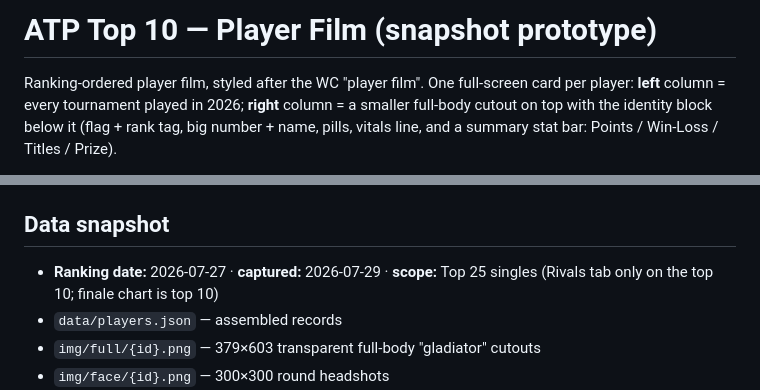
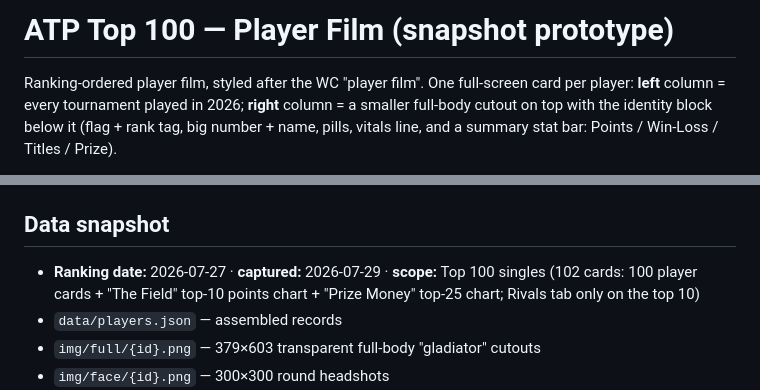
Before and after one commit to carlodemarchis-stack/atp-top25, a Markdown page: README.md, 2 parts joined by grey strips. Rendered like a GitHub page.

Commit message:
docs: update README scope to Top 100
Co-Authored-By: Claude Opus 4.8 <noreply@anthropic.com>

```diff
--- a/README.md
+++ b/README.md
@@ -1,4 +1,4 @@
-# ATP Top 10 — Player Film (snapshot prototype)
+# ATP Top 100 — Player Film (snapshot prototype)
 
 Ranking-ordered player film, styled after the WC "player film". One full-screen card per player:
 **left** column = every tournament played in 2026; **right** column = a smaller full-body cutout on
@@ -28,7 +28,7 @@ Open `index.html` directly in a browser — self-contained (data inlined, images
 `server.py` serves the folder for local preview (`python3 server.py` → localhost:8777).
 
 ## Data snapshot
-- **Ranking date:** 2026-07-27 · **captured:** 2026-07-29 · **scope:** Top 25 singles (Rivals tab only on the top 10; finale chart is top 10)
+- **Ranking date:** 2026-07-27 · **captured:** 2026-07-29 · **scope:** Top 100 singles (102 cards: 100 player cards + "The Field" top-10 points chart + "Prize Money" top-25 chart; Rivals tab only on the top 10)
 - `data/players.json` — assembled records
 - `img/full/{id}.png` — 379×603 transparent full-body "gladiator" cutouts
 - `img/face/{id}.png` — 300×300 round headshots
```
